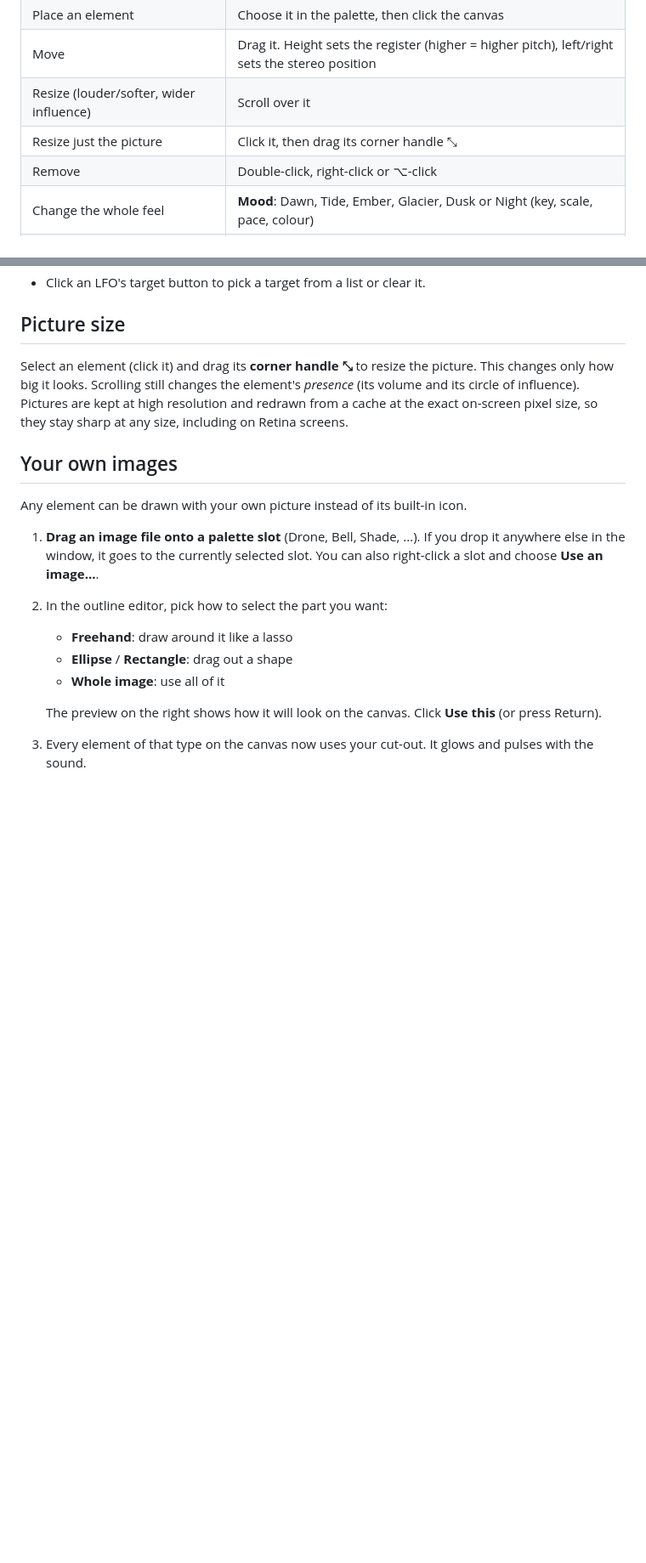
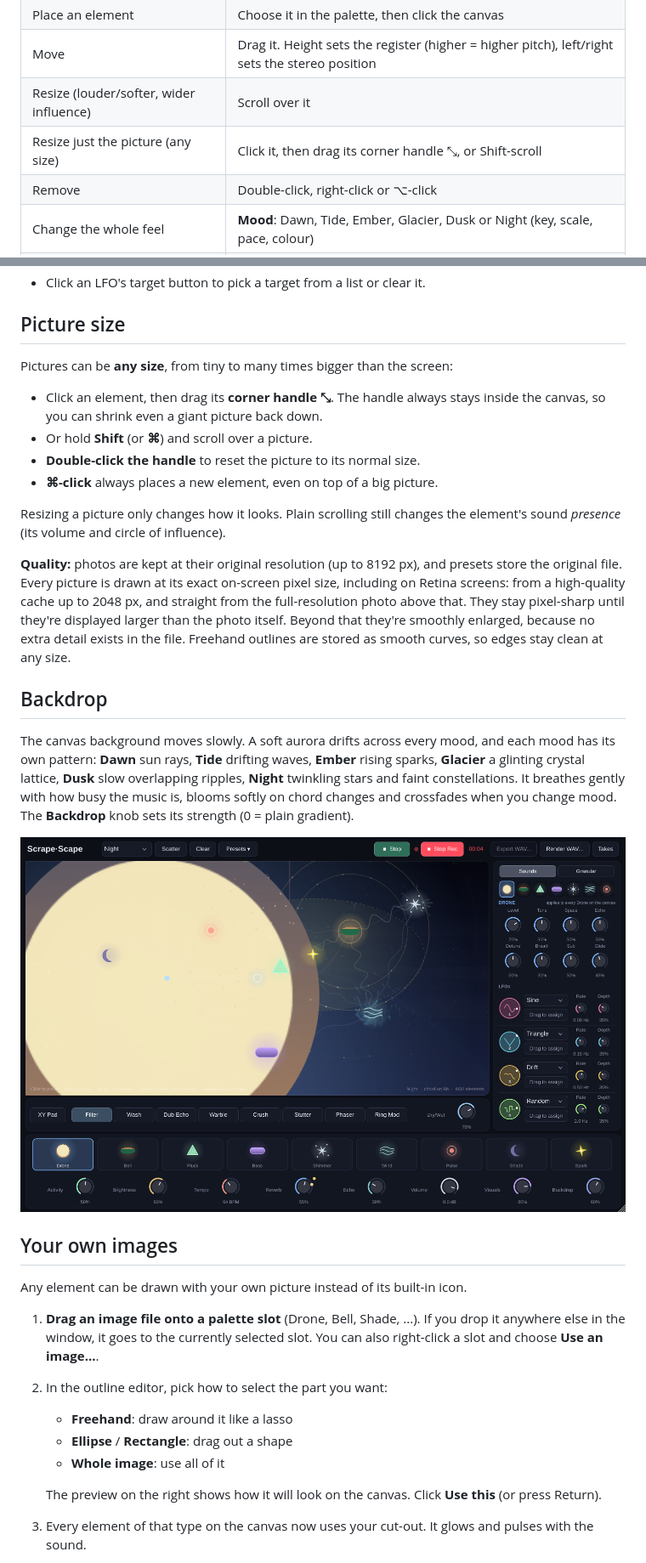
Before and after one commit to Lorca7/Scrape-Scape, a Markdown page: README.md, 2 parts joined by grey strips. Shown at 85% size. Drawn GitHub-style; pictures changed too: docs/backdrop-night.png (added); blank space fills up the shorter version.

```diff
--- a/README.md
+++ b/README.md
@@ -52,7 +52,7 @@ The first build downloads JUCE 8 automatically, so it takes a few minutes. The o
 | Place an element | Choose it in the palette, then click the canvas |
 | Move | Drag it. Height sets the register (higher = higher pitch), left/right sets the stereo position |
 | Resize (louder/softer, wider influence) | Scroll over it |
-| Resize just the picture | Click it, then drag its corner handle ⤡ |
+| Resize just the picture (any size) | Click it, then drag its corner handle ⤡, or Shift-scroll |
 | Remove | Double-click, right-click or ⌥-click |
 | Change the whole feel | **Mood**: Dawn, Tide, Ember, Glacier, Dusk or Night (key, scale, pace, colour) |
 | Random scene / start over | **Scatter** / **Clear** |
@@ -156,10 +156,33 @@ There are four LFOs, each with a shape (Sine, Triangle, Saw, Square, Random, Dri
 
 ## Picture size
 
-Select an element (click it) and drag its **corner handle ⤡** to resize the picture. This changes
-only how big it looks. Scrolling still changes the element's *presence* (its volume and its circle of
-influence). Pictures are kept at high resolution and redrawn from a cache at the exact on-screen pixel
-size, so they stay sharp at any size, including on Retina screens.
+Pictures can be **any size**, from tiny to many times bigger than the screen:
+
+- Click an element, then drag its **corner handle ⤡**. The handle always stays inside the canvas, so
+  you can shrink even a giant picture back down.
+- Or hold **Shift** (or **⌘**) and scroll over a picture.
+- **Double-click the handle** to reset the picture to its normal size.
+- **⌘-click** always places a new element, even on top of a big picture.
+
+Resizing a picture only changes how it looks. Plain scrolling still changes the element's sound
+*presence* (its volume and circle of influence).
+
+**Quality:** photos are kept at their original resolution (up to 8192 px), and presets store the
+original file. Every picture is drawn at its exact on-screen pixel size, including on Retina
+screens: from a high-quality cache up to 2048 px, and straight from the full-resolution photo above
+that. They stay pixel-sharp until they're displayed larger than the photo itself. Beyond that they're
+smoothly enlarged, because no extra detail exists in the file. Freehand outlines are stored as smooth
+curves, so edges stay clean at any size.
+
+## Backdrop
+
+The canvas background moves slowly. A soft aurora drifts across every mood, and each mood has its
+own pattern: **Dawn** sun rays, **Tide** drifting waves, **Ember** rising sparks, **Glacier** a
+glinting crystal lattice, **Dusk** slow overlapping ripples, **Night** twinkling stars and faint
+constellations. It breathes gently with how busy the music is, blooms softly on chord changes and
+crossfades when you change mood. The **Backdrop** knob sets its strength (0 = plain gradient).
+
+![night backdrop](docs/backdrop-night.png)
 
 ## Your own images
 
```
Also changed, not shown: 14 other files.
